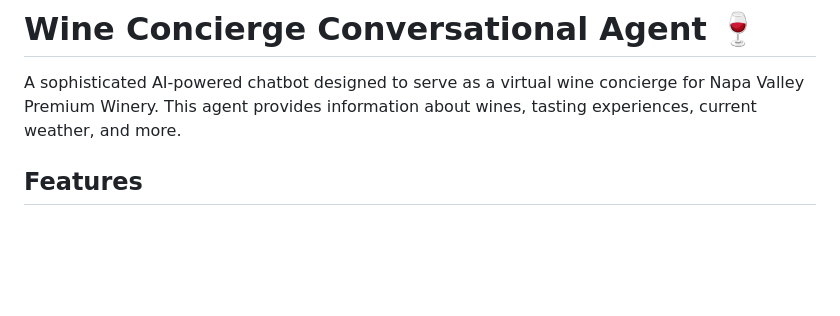
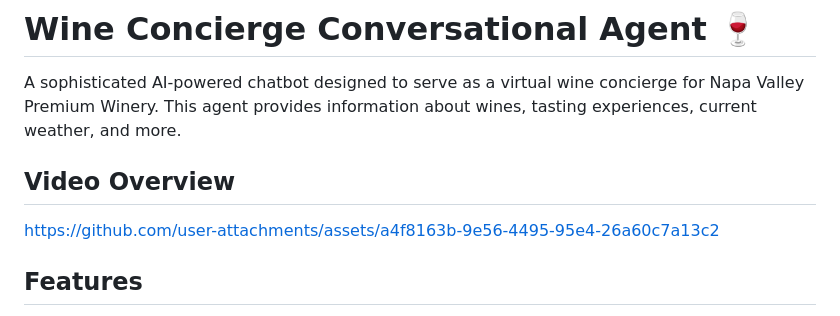
Before and after one commit to ritik-gupta001/Wine-Business-Conversational-Agent, a Markdown page: README.md, the part around the change. Drawn GitHub-style; blank space fills up the shorter version.

```diff
--- a/README.md
+++ b/README.md
@@ -1,6 +1,13 @@
 # Wine Concierge Conversational Agent 🍷
 
 A sophisticated AI-powered chatbot designed to serve as a virtual wine concierge for Napa Valley Premium Winery. This agent provides information about wines, tasting experiences, current weather, and more.
+
+## Video Overview
+
+
+
+https://github.com/user-attachments/assets/a4f8163b-9e56-4495-95e4-26a60c7a13c2
+
 
 ## Features
 
```
